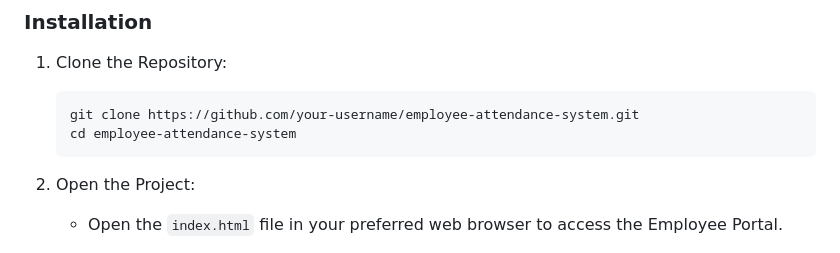
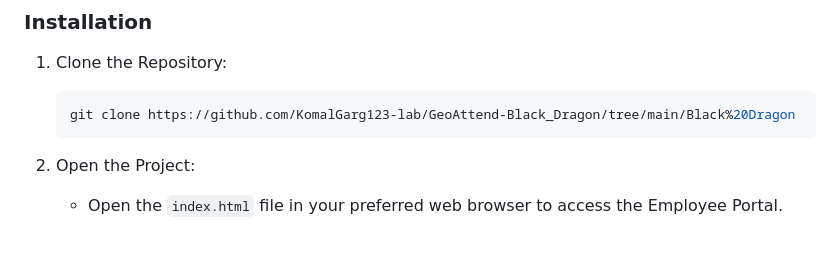
Before and after one commit to KomalGarg123-lab/GeoAttend-Black_Dragon, a Markdown page: README.md, the part around the change. Rendered like a GitHub page.

````diff
--- a/README.md
+++ b/README.md
@@ -26,8 +26,7 @@ The Employee Attendance System is a web application designed to manage employee
 
 1. Clone the Repository:
    ```bash
-   git clone https://github.com/your-username/employee-attendance-system.git
-   cd employee-attendance-system
+   git clone https://github.com/KomalGarg123-lab/GeoAttend-Black_Dragon/tree/main/Black%20Dragon
    ```
 
 2. Open the Project:
````
